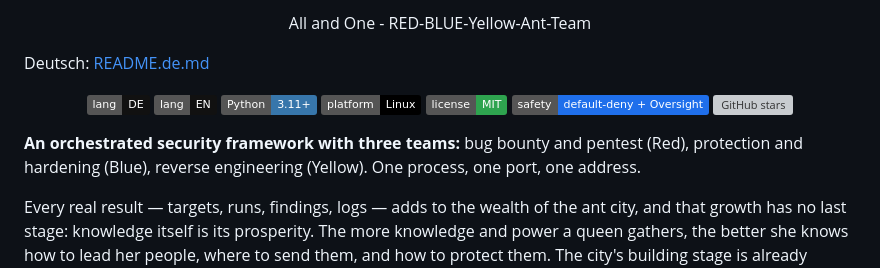
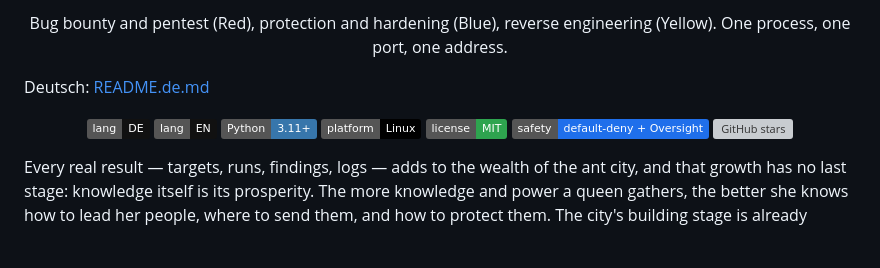
Before and after one commit to krockodog/antbb-framework, a Markdown page: README.md, the part around one of its changes. Drawn GitHub-style; badges without logos; blank space fills up the shorter version; grey boxes are pictures that could not be loaded.

```diff
--- a/README.md
+++ b/README.md
@@ -8,6 +6,6 @@ All and One — RED · BLUE · YELLOW Ant-Team
 
 <p align="center">
-All and One - RED-BLUE-Yellow-Ant-Team
+Bug bounty and pentest (Red), protection and hardening (Blue), reverse engineering (Yellow). One process, one port, one address.
 </p>
 
 Deutsch: [README.de.md](README.de.md)
@@ -21,8 +19,6 @@ Deutsch: [README.de.md](README.de.md)
   <img alt="safety: scope default-deny + human Oversight" src="https://img.shields.io/badge/safety-default--deny_%2B_Oversight-1f6feb">
   <img alt="GitHub stars" src="https://img.shields.io/github/stars/krockodog/antbb-framework">
 </p>
-
-**An orchestrated security framework with three teams:** bug bounty and pentest (Red), protection and hardening (Blue), reverse engineering (Yellow). One process, one port, one address.
 
 Every real result — targets, runs, findings, logs — adds to the wealth of the ant city, and that growth has no last stage: knowledge itself is its prosperity. The more knowledge and power a queen gathers, the better she knows how to lead her people, where to send them, and how to protect them. The city's building stage is already calculated from the real counters and shown on screen (from 1 hut, 10 wells, 50 stone houses, 200 towers, 1000 modern buildings). The matching 3D buildings are still in progress.
 
```
Also changed, not shown: other parts of README.md (+1 -3 lines), README.de.md (+3 -9 lines).
